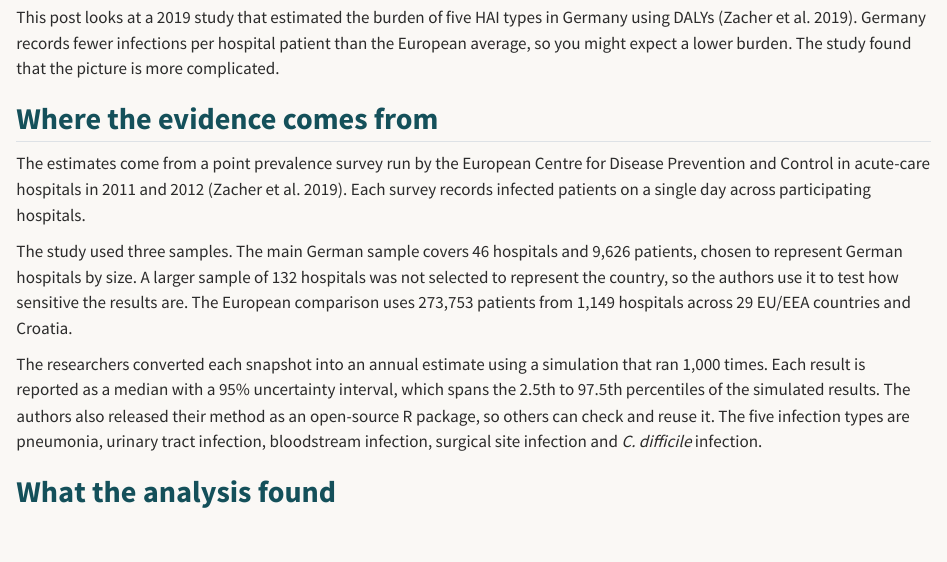
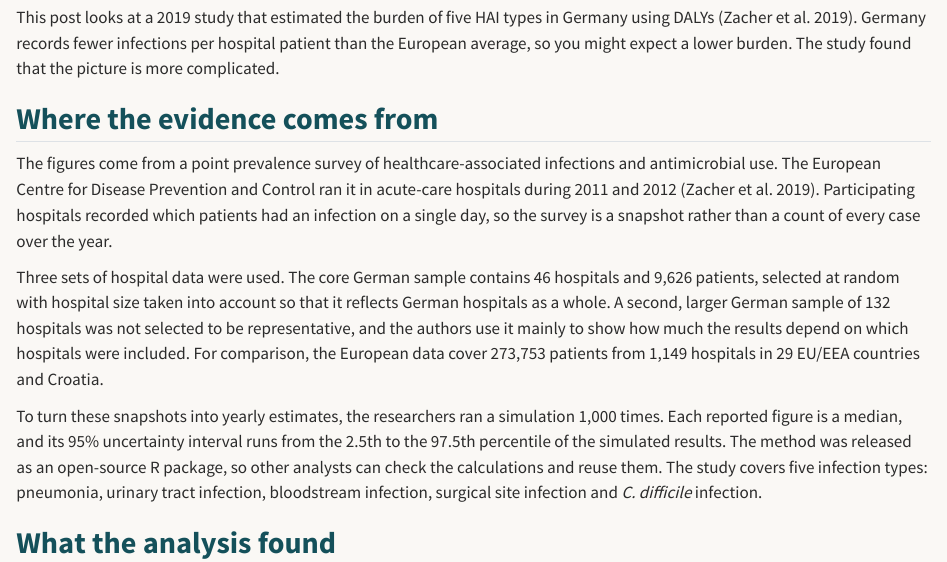
Before and after one commit to ETC5523-2026/etc5523-assignment-3-avat0006-ai, a Quarto document (posts/hai-germany/index.qmd): the page in a window 1100 px wide, from 580 px down. Rendered offline with R 4.5, knitr and Pandoc in place of Quarto, with nearby package versions.

Commit message:
Reword evidence section in own words

```diff
--- a/posts/hai-germany/index.qmd
+++ b/posts/hai-germany/index.qmd
@@ -23,11 +23,11 @@ This post looks at a 2019 study that estimated the burden of five HAI types in G
 
 ## Where the evidence comes from
 
-The estimates come from a point prevalence survey run by the European Centre for Disease Prevention and Control in acute-care hospitals in 2011 and 2012 [@zacher2019]. Each survey records infected patients on a single day across participating hospitals.
+The figures come from a point prevalence survey of healthcare-associated infections and antimicrobial use. The European Centre for Disease Prevention and Control ran it in acute-care hospitals during 2011 and 2012 [@zacher2019]. Participating hospitals recorded which patients had an infection on a single day, so the survey is a snapshot rather than a count of every case over the year.
 
-The study used three samples. The main German sample covers 46 hospitals and 9,626 patients, chosen to represent German hospitals by size. A larger sample of 132 hospitals was not selected to represent the country, so the authors use it to test how sensitive the results are. The European comparison uses 273,753 patients from 1,149 hospitals across 29 EU/EEA countries and Croatia.
+Three sets of hospital data were used. The core German sample contains 46 hospitals and 9,626 patients, selected at random with hospital size taken into account so that it reflects German hospitals as a whole. A second, larger German sample of 132 hospitals was not selected to be representative, and the authors use it mainly to show how much the results depend on which hospitals were included. For comparison, the European data cover 273,753 patients from 1,149 hospitals in 29 EU/EEA countries and Croatia.
 
-The researchers converted each snapshot into an annual estimate using a simulation that ran 1,000 times. Each result is reported as a median with a 95% uncertainty interval, which spans the 2.5th to 97.5th percentiles of the simulated results. The authors also released their method as an open-source R package, so others can check and reuse it. The five infection types are pneumonia, urinary tract infection, bloodstream infection, surgical site infection and *C. difficile* infection.
+To turn these snapshots into yearly estimates, the researchers ran a simulation 1,000 times. Each reported figure is a median, and its 95% uncertainty interval runs from the 2.5th to the 97.5th percentile of the simulated results. The method was released as an open-source R package, so other analysts can check the calculations and reuse them. The study covers five infection types: pneumonia, urinary tract infection, bloodstream infection, surgical site infection and *C. difficile* infection.
 
 ## What the analysis found
 
```
